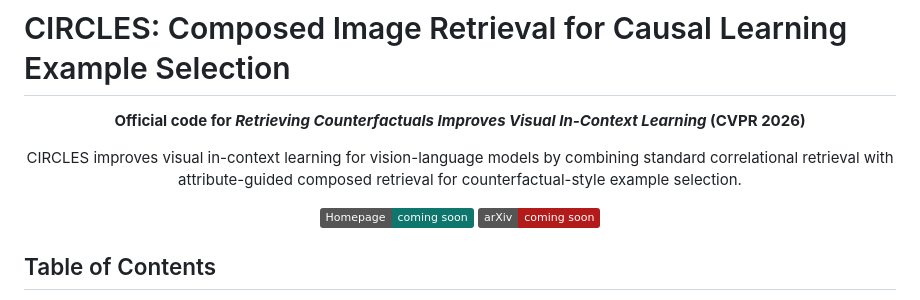
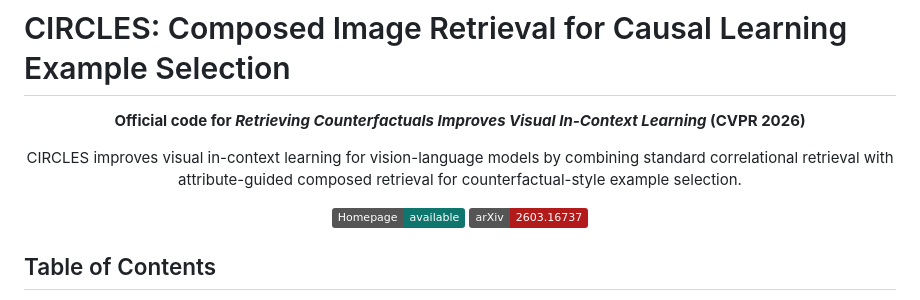
Before and after one commit to gzxiong/CIRCLES, a Markdown page: README.md, the part around the change. Drawn GitHub-style; badges without logos.

Commit message:
Update README with new homepage and arXiv links

```diff
--- a/README.md
+++ b/README.md
@@ -9,11 +9,11 @@
 </p>
 
 <p align="center">
-  <a href="https://gzxiong.github.io/circles/">
-    <img src="https://img.shields.io/badge/Homepage-coming_soon-0f766e" alt="Homepage">
+  <a href="https://gzxiong.github.io/CIRCLES/">
+    <img src="https://img.shields.io/badge/Homepage-available-0f766e" alt="Homepage">
   </a>
-  <a href="https://arxiv.org/abs/XXXX.XXXXX">
-    <img src="https://img.shields.io/badge/arXiv-coming_soon-b31b1b.svg" alt="arXiv">
+  <a href="https://arxiv.org/abs/2603.16737">
+    <img src="https://img.shields.io/badge/arXiv-2603.16737-b31b1b.svg" alt="arXiv">
   </a>
 </p>
 
```
